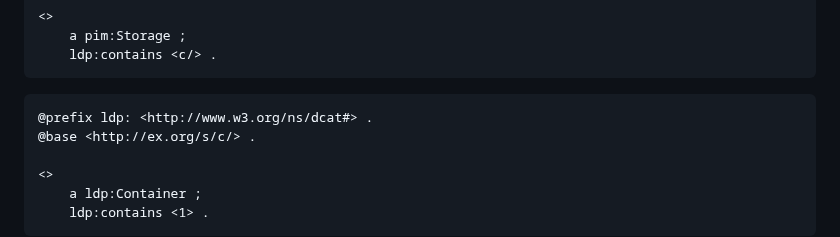
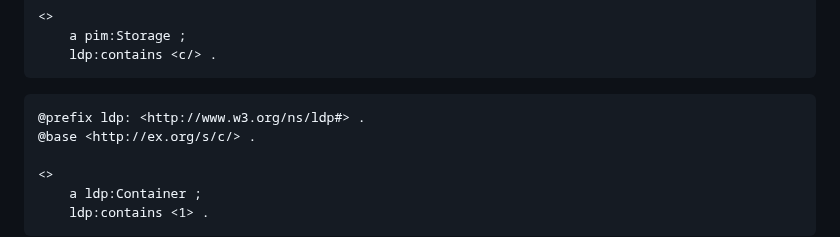
Before and after one commit to kubeluk/SolidDCAT-Profile, a Markdown page: spec.md, the part around the change. GitHub-like rendering.

````diff
--- a/spec.md
+++ b/spec.md
@@ -274,7 +274,7 @@ Assume the storage `<http://ex.org/s/>` on a #StorageServer that stores one cont
 ```
 
 ```Turtle
-@prefix ldp: <http://www.w3.org/ns/dcat#> .
+@prefix ldp: <http://www.w3.org/ns/ldp#> .
 @base <http://ex.org/s/c/> .
 
 <>
````
